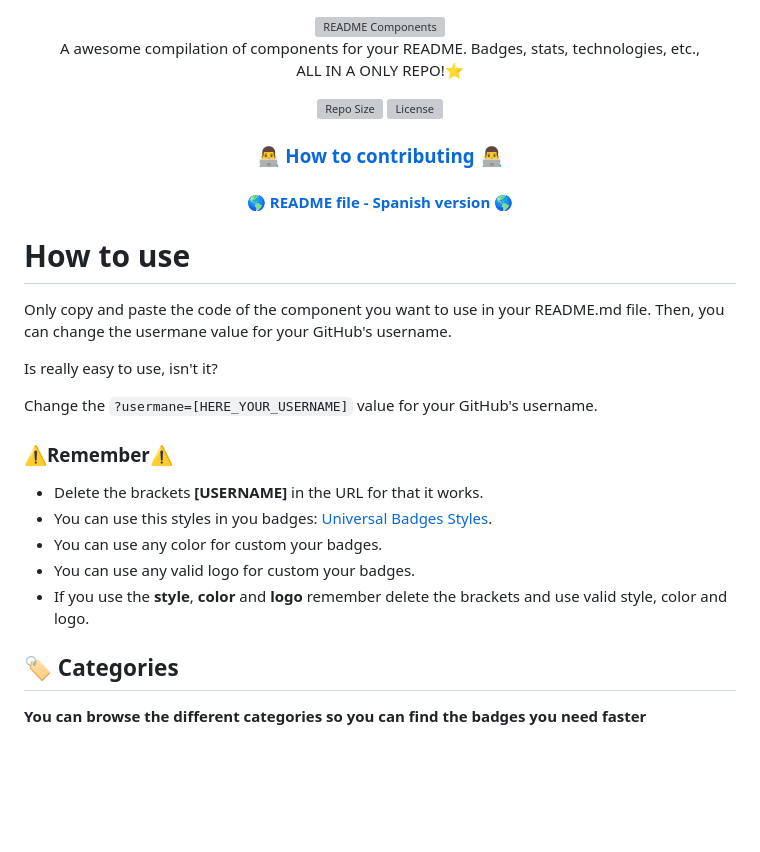
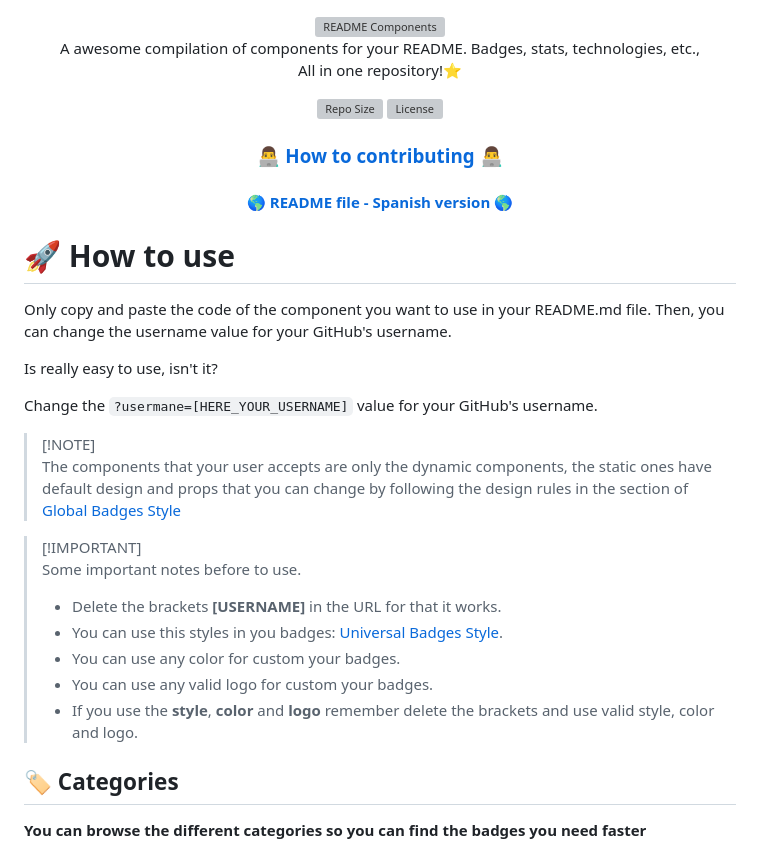
Before and after one commit to FabianHermar/readme-components, a Markdown page: README.md, the part around the change printed below. Rendered like a GitHub page; blank space fills up the shorter version; grey boxes are pictures that could not be loaded.

```diff
--- a/README.md
+++ b/README.md
@@ -1,6 +1,6 @@
 <div align="center">
   <img src="https://github.com/FabianHermar/readme-components/blob/main/assets/README_Components.webp" alt="README Components">
-    <p>A awesome compilation of components for your README. Badges, stats, technologies, etc., <br /> ALL IN A ONLY REPO!⭐</p>
+    <p>A awesome compilation of components for your README. Badges, stats, technologies, etc., <br /> All in one repository!⭐</p>
 
   ![Repo Size](https://img.shields.io/github/repo-size/FabianHMzz/readme-components?color=burlywood&logo=github&style=for-the-badge)
   ![License](https://img.shields.io/github/license/fabianhmzz/readme-components?color=burlywood&style=for-the-badge)
@@ -10,20 +10,25 @@
 
  </div>
 
-# How to use
-Only copy and paste the code of the component you want to use in your README.md file. Then, you can change the usermane value for your GitHub's username.
+# 🚀 How to use
+Only copy and paste the code of the component you want to use in your README.md file. Then, you can change the username value for your GitHub's username.
 
 Is really easy to use, isn't it?
 
 Change the <code>?usermane=[HERE_YOUR_USERNAME]</code> value for your GitHub's username.
 
-### ⚠**Remember**⚠
+> [!NOTE]\
+> The components that your user accepts are only the dynamic components, the static ones have default design and props that you can change by following the design rules in the section of [Global Badges Style](https://github.com/FabianHMzz/readme-components/blob/main/README.md#styles)
 
-- Delete the brackets **[USERNAME]** in the URL for that it works.
-- You can use this styles in you badges: <a href="https://github.com/FabianHMzz/readme-components#styles">Universal Badges Styles</a>.
-- You can use any color for custom your badges.
-- You can use any valid logo for custom your badges.
-- If you use the **style**, **color** and **logo** remember delete the brackets and use valid style, color and logo.
+
+> [!IMPORTANT]\
+> Some important notes before to use.
+> - Delete the brackets **[USERNAME]** in the URL for that it works.
+> - You can use this styles in you badges: [Universal Badges Style](https://github.com/FabianHMzz/readme-components#styles).
+> - You can use any color for custom your badges.
+> - You can use any valid logo for custom your badges.
+> - If you use the **style**, **color** and **logo** remember delete the brackets and use valid style, color and logo.
+
 
 ## 🏷 Categories
 
```
Also changed, not shown: other parts of README.md (+41 -0 lines).
